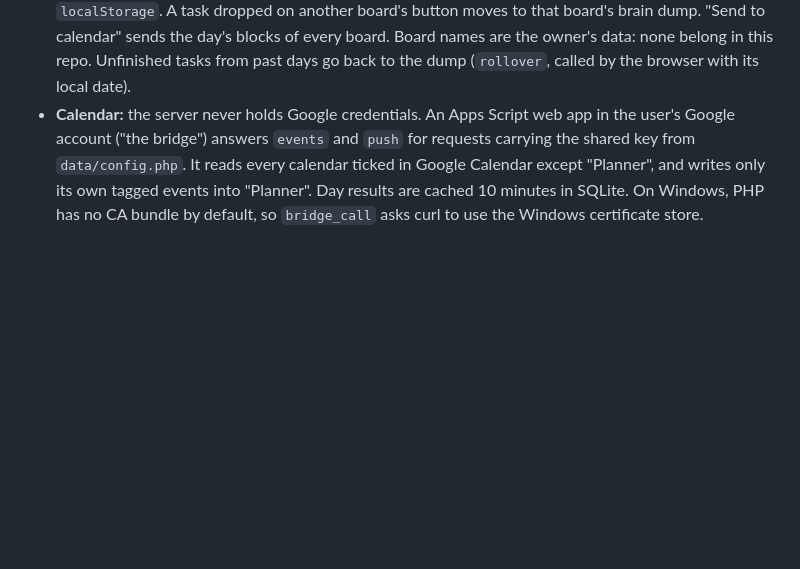
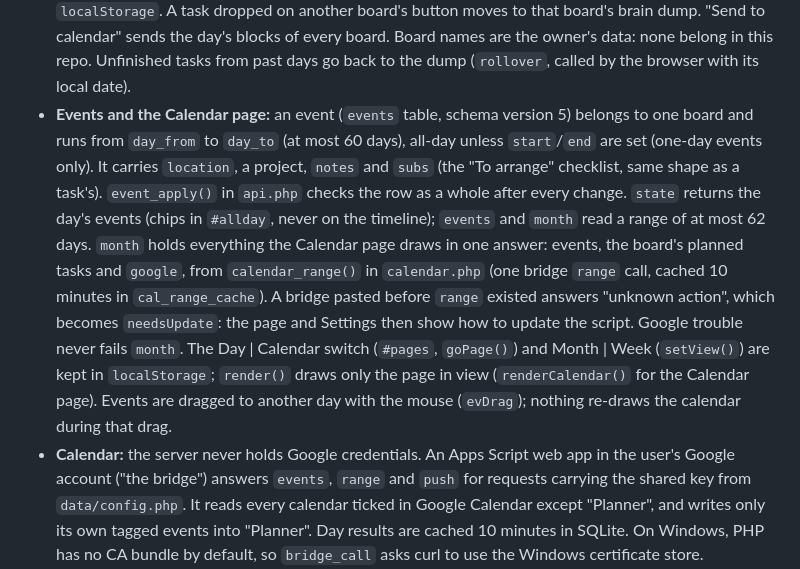
Before and after one commit to ToniHaddad/planner, a Markdown page: CLAUDE.md, the part around the change. GitHub-like rendering; blank space fills up the shorter version.

```diff
--- a/CLAUDE.md
+++ b/CLAUDE.md
@@ -59,8 +59,20 @@ machine paths. Private notes for the owner's own deployment live in `CLAUDE.loca
   "Send to calendar" sends the day's blocks of every board. Board names are the owner's data: none belong in
   this repo. Unfinished tasks from past days go back to the dump (`rollover`,
   called by the browser with its local date).
+- **Events and the Calendar page:** an event (`events` table, schema version 5) belongs to one board and runs
+  from `day_from` to `day_to` (at most 60 days), all-day unless `start`/`end` are set (one-day events only).
+  It carries `location`, a project, `notes` and `subs` (the "To arrange" checklist, same shape as a task's).
+  `event_apply()` in `api.php` checks the row as a whole after every change. `state` returns the day's events
+  (chips in `#allday`, never on the timeline); `events` and `month` read a range of at most 62 days. `month` holds
+  everything the Calendar page draws in one answer: events, the board's planned tasks and `google`, from
+  `calendar_range()` in `calendar.php` (one bridge `range` call, cached 10 minutes in `cal_range_cache`). A
+  bridge pasted before `range` existed answers "unknown action", which becomes `needsUpdate`: the page and
+  Settings then show how to update the script. Google trouble never fails `month`. The Day | Calendar switch
+  (`#pages`, `goPage()`) and Month | Week (`setView()`) are kept in `localStorage`; `render()` draws only the
+  page in view (`renderCalendar()` for the Calendar page). Events are dragged to another day with the mouse
+  (`evDrag`); nothing re-draws the calendar during that drag.
 - **Calendar:** the server never holds Google credentials. An Apps Script web app in the user's Google account
-  ("the bridge") answers `events` and `push` for requests carrying the shared key from `data/config.php`. It
+  ("the bridge") answers `events`, `range` and `push` for requests carrying the shared key from `data/config.php`. It
   reads every calendar ticked in Google Calendar except "Planner", and writes only its own tagged events into
   "Planner". Day results are cached 10 minutes in SQLite. On Windows, PHP has no CA bundle by default, so
   `bridge_call` asks curl to use the Windows certificate store.
```
Also changed, not shown: README.md (+1 -0 lines), docs/google-calendar.md (+18 -4 lines), docs/img/board-dark.png, docs/img/board-light.png, docs/img/calendar-dark.png (added), docs/img/calendar-light.png (added), docs/img/calendar-setup.png, 11 other files.
